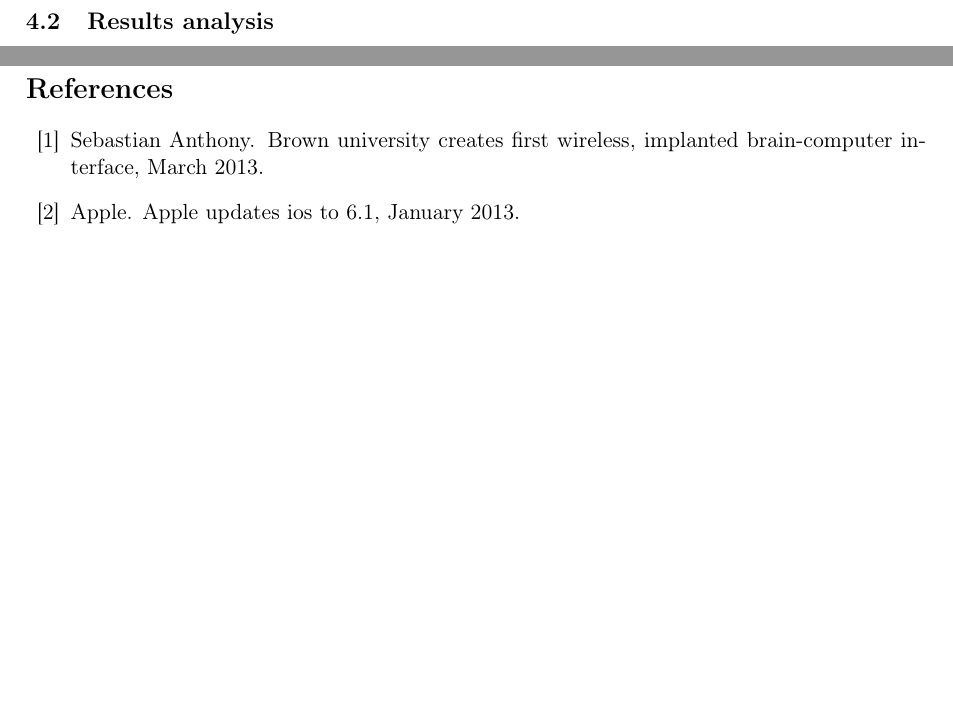
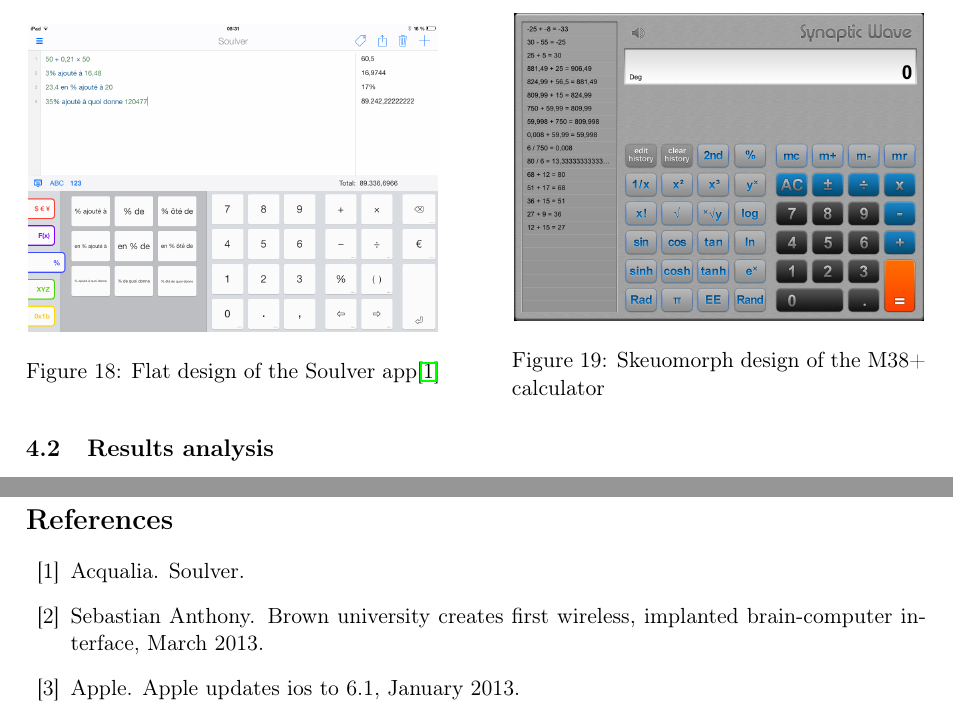
Before and after one commit to bodxav/Usability-Skeuomorphism, a LaTeX document (REPORT.tex): two parts of pages 13 and 23 of 23 before the commit and two parts of pages 14 and 23 of 23 after it, joined at a grey line, cut at the place of the change, the shorter picture padded with empty space. Compiled offline with pdfLaTeX.

Commit message:
Ajout image soulveur et m38, integration dans le rapport et ajout d'un ref biblio pour soulver

```diff
--- a/REPORT.tex
+++ b/REPORT.tex
@@ -350,5 +354,17 @@
+    \begin{figure}
+   \begin{minipage}[c]{.46\linewidth}
+      \centering
+      \includegraphics[scale=0.2]{fig-report/soulveur-screen.png}
+         \caption{Flat design of the Soulver app\cite{soulver-ref}}
+   \end{minipage} \hfill
+   \begin{minipage}[c]{.46\linewidth}
+   \centering
+         \includegraphics[scale=0.2]{fig-report/m38-screen.png}
+         \caption{Skeuomorph design of the M38+ calculator}
+   \end{minipage}
 
-    % Figure showing the two apps...
+\end{figure}
+
 
     \subsection{Results analysis}
 
```
Also changed, not shown: bibUsability.bib (+5 -0 lines), fig-report/m38-screen.png (added), fig-report/soulveur-screen.png (added), REPORT.tex (4 more changed lines).
